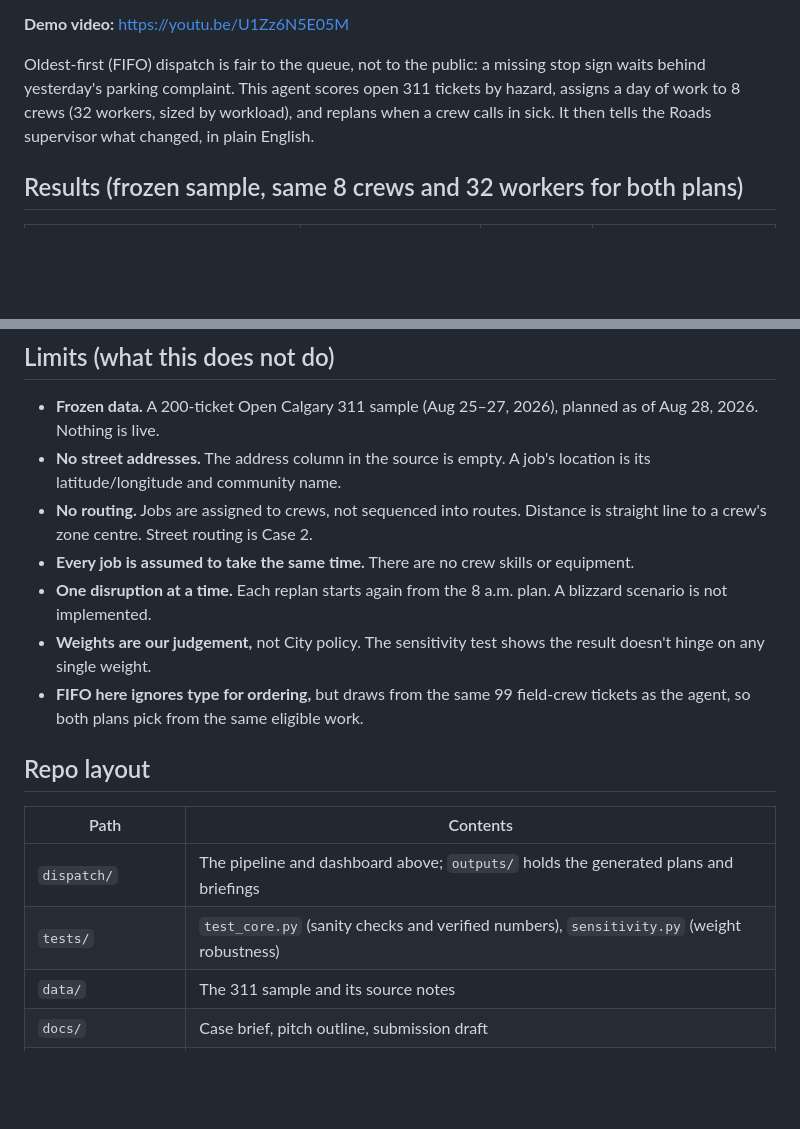
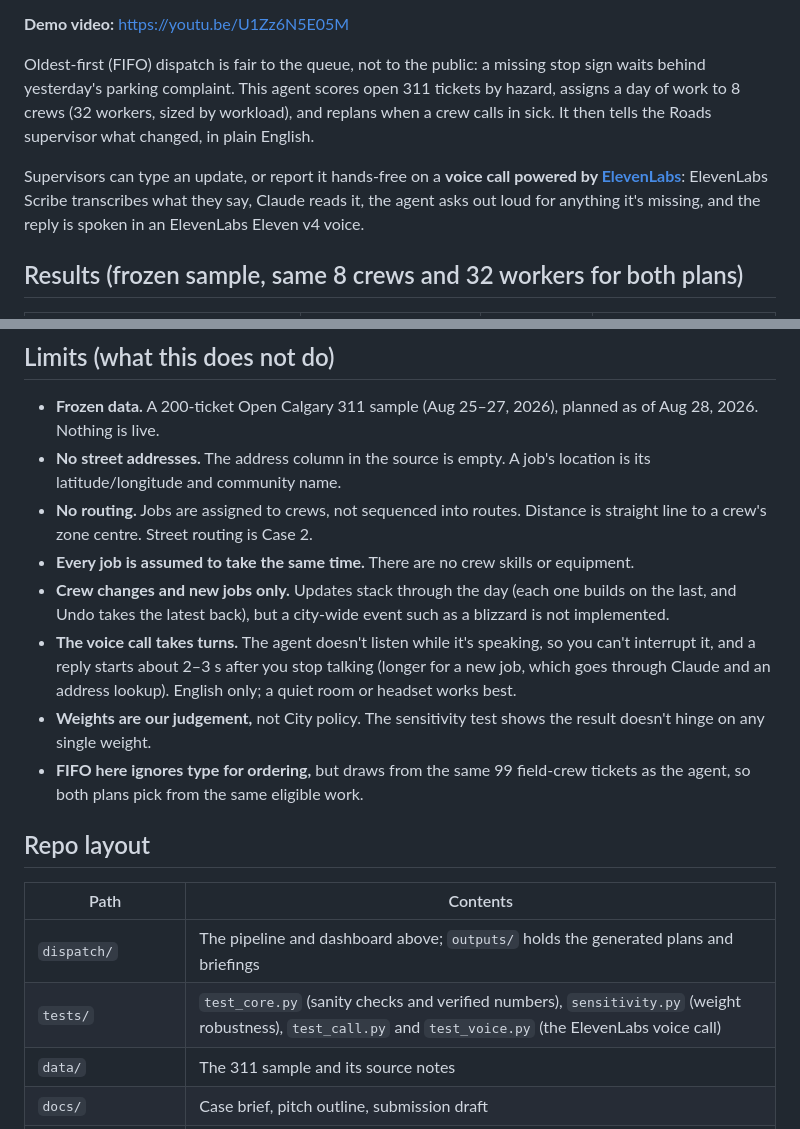
Before and after one commit to ColbyCadden/IEEE-Industry-Hackathon---Dispatch-agent, a Markdown page: README.md, 2 parts joined by grey strips. Rendered like a GitHub page; blank space fills up the shorter version.

```diff
--- a/README.md
+++ b/README.md
@@ -8,6 +8,10 @@ Oldest-first (FIFO) dispatch is fair to the queue, not to the public: a missing
 behind yesterday's parking complaint. This agent scores open 311 tickets by hazard, assigns a day
 of work to 8 crews (32 workers, sized by workload), and replans when a crew calls in sick. It then tells the Roads
 supervisor what changed, in plain English.
+
+Supervisors can type an update, or report it hands-free on a **voice call powered by
+[ElevenLabs](https://elevenlabs.io)**: ElevenLabs Scribe transcribes what they say, Claude reads it, the agent
+asks out loud for anything it's missing, and the reply is spoken in an ElevenLabs Eleven v4 voice.
 
 ## Results (frozen sample, same 8 crews and 32 workers for both plans)
 
@@ -124,8 +142,12 @@ overview, and **Download today's briefings** saves the full set as a text file.
 - **No routing.** Jobs are assigned to crews, not sequenced into routes. Distance is straight
   line to a crew's zone centre. Street routing is Case 2.
 - **Every job is assumed to take the same time.** There are no crew skills or equipment.
-- **One disruption at a time.** Each replan starts again from the 8 a.m. plan. A blizzard
-  scenario is not implemented.
+- **Crew changes and new jobs only.** Updates stack through the day (each one builds on the
+  last, and Undo takes the latest back), but a city-wide event such as a blizzard is not
+  implemented.
+- **The voice call takes turns.** The agent doesn't listen while it's speaking, so you can't
+  interrupt it, and a reply starts about 2–3 s after you stop talking (longer for a new job,
+  which goes through Claude and an address lookup). English only; a quiet room or headset works best.
 - **Weights are our judgement,** not City policy. The sensitivity test shows the result doesn't
   hinge on any single weight.
 - **FIFO here ignores type for ordering,** but draws from the same 99 field-crew tickets as the
@@ -136,7 +158,7 @@ overview, and **Download today's briefings** saves the full set as a text file.
 | Path | Contents |
 |---|---|
 | `dispatch/` | The pipeline and dashboard above; `outputs/` holds the generated plans and briefings |
-| `tests/` | `test_core.py` (sanity checks and verified numbers), `sensitivity.py` (weight robustness) |
+| `tests/` | `test_core.py` (sanity checks and verified numbers), `sensitivity.py` (weight robustness), `test_call.py` and `test_voice.py` (the ElevenLabs voice call) |
 | `data/` | The 311 sample and its source notes |
 | `docs/` | Case brief, pitch outline, submission draft |
 | `agent_starter.py` | The organizers' starter, kept unmodified for reference (it contains the "ice" bug above) |
```
Also changed, not shown: other parts of README.md (+19 -5 lines), docs/submission.md (+4 -2 lines).
